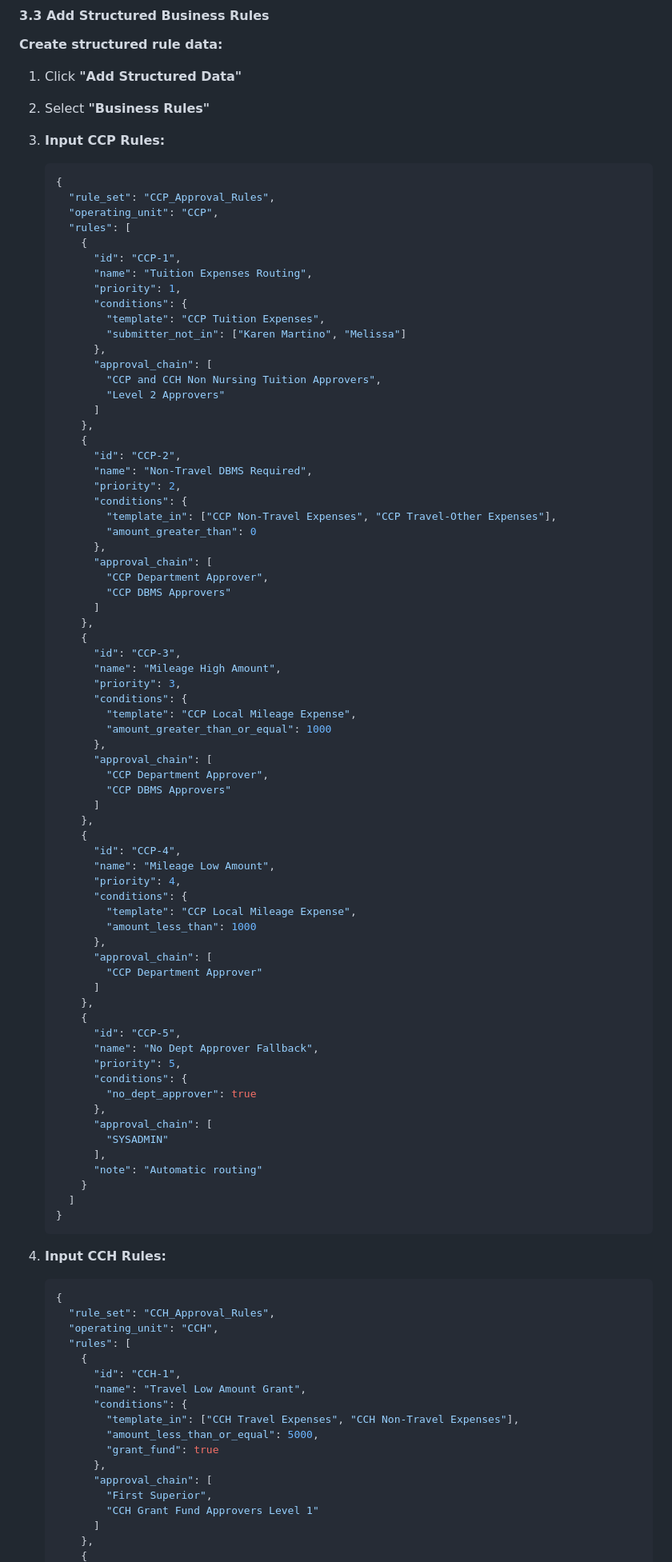
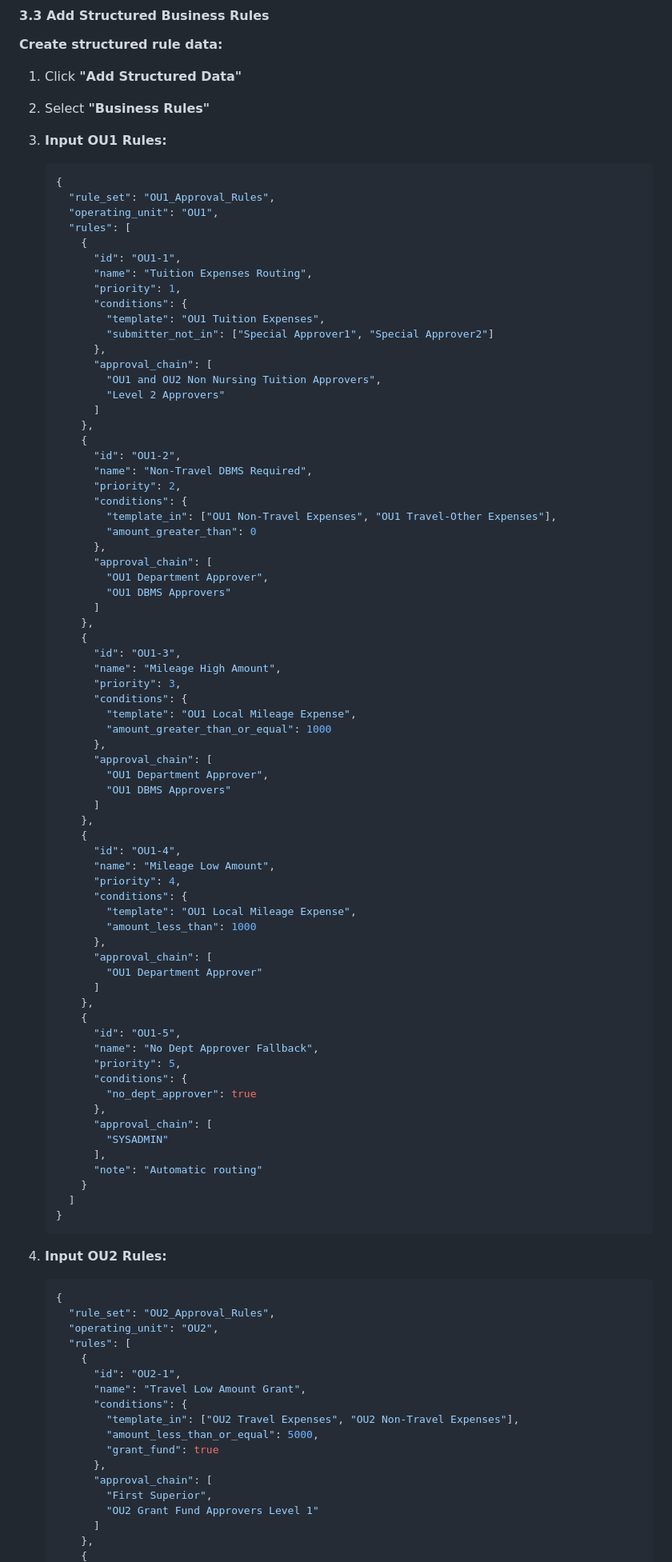
Before and after one commit to madhavsamudrala/oracle-iexpense-approval-assistant, a Markdown page: ICA_CONTEXT_STUDIO_QUICKSTART.md, the part around one of its changes. Shown at 80% size. Drawn GitHub-style.

````diff
--- a/ICA_CONTEXT_STUDIO_QUICKSTART.md
+++ b/ICA_CONTEXT_STUDIO_QUICKSTART.md
@@ -436,65 +436,65 @@ Bring your content into the context. Connect data sources, ingest and process co
 
 2. Select **"Business Rules"**
 
-3. **Input CCP Rules:**
+3. **Input OU1 Rules:**
    ```json
    {
-     "rule_set": "CCP_Approval_Rules",
-     "operating_unit": "CCP",
+     "rule_set": "OU1_Approval_Rules",
+     "operating_unit": "OU1",
      "rules": [
        {
-         "id": "CCP-1",
+         "id": "OU1-1",
          "name": "Tuition Expenses Routing",
          "priority": 1,
          "conditions": {
-           "template": "CCP Tuition Expenses",
-           "submitter_not_in": ["Karen Martino", "Melissa"]
+           "template": "OU1 Tuition Expenses",
+           "submitter_not_in": ["Special Approver1", "Special Approver2"]
          },
          "approval_chain": [
-           "CCP and CCH Non Nursing Tuition Approvers",
+           "OU1 and OU2 Non Nursing Tuition Approvers",
            "Level 2 Approvers"
          ]
        },
        {
-         "id": "CCP-2",
+         "id": "OU1-2",
          "name": "Non-Travel DBMS Required",
          "priority": 2,
          "conditions": {
-           "template_in": ["CCP Non-Travel Expenses", "CCP Travel-Other Expenses"],
+           "template_in": ["OU1 Non-Travel Expenses", "OU1 Travel-Other Expenses"],
            "amount_greater_than": 0
          },
          "approval_chain": [
-           "CCP Department Approver",
-           "CCP DBMS Approvers"
+           "OU1 Department Approver",
+           "OU1 DBMS Approvers"
          ]
        },
        {
-         "id": "CCP-3",
+         "id": "OU1-3",
          "name": "Mileage High Amount",
          "priority": 3,
          "conditions": {
-           "template": "CCP Local Mileage Expense",
+           "template": "OU1 Local Mileage Expense",
            "amount_greater_than_or_equal": 1000
          },
          "approval_chain": [
-           "CCP Department Approver",
-           "CCP DBMS Approvers"
+           "OU1 Department Approver",
+           "OU1 DBMS Approvers"
          ]
        },
        {
-         "id": "CCP-4",
+         "id": "OU1-4",
          "name": "Mileage Low Amount",
          "priority": 4,
          "conditions": {
-           "template": "CCP Local Mileage Expense",
+           "template": "OU1 Local Mileage Expense",
            "amount_less_than": 1000
          },
          "approval_chain": [
-           "CCP Department Approver"
+           "OU1 Department Approver"
          ]
        },
        {
-         "id": "CCP-5",
+         "id": "OU1-5",
          "name": "No Dept Approver Fallback",
          "priority": 5,
          "conditions": {
@@ -509,23 +509,23 @@ Bring your content into the context. Connect data sources, ingest and process co
    }
    ```
 
-4. **Input CCH Rules:**
+4. **Input OU2 Rules:**
    ```json
    {
-     "rule_set": "CCH_Approval_Rules",
-     "operating_unit": "CCH",
+     "rule_set": "OU2_Approval_Rules",
+     "operating_unit": "OU2",
      "rules": [
        {
-         "id": "CCH-1",
+         "id": "OU2-1",
          "name": "Travel Low Amount Grant",
          "conditions": {
-           "template_in": ["CCH Travel Expenses", "CCH Non-Travel Expenses"],
+           "template_in": ["OU2 Travel Expenses", "OU2 Non-Travel Expenses"],
            "amount_less_than_or_equal": 5000,
            "grant_fund": true
          },
          "approval_chain": [
            "First Superior",
-           "CCH Grant Fund Approvers Level 1"
+           "OU2 Grant Fund Approvers Level 1"
          ]
        },
        {
````
Also changed, not shown: other parts of ICA_CONTEXT_STUDIO_QUICKSTART.md (+74 -74 lines).
